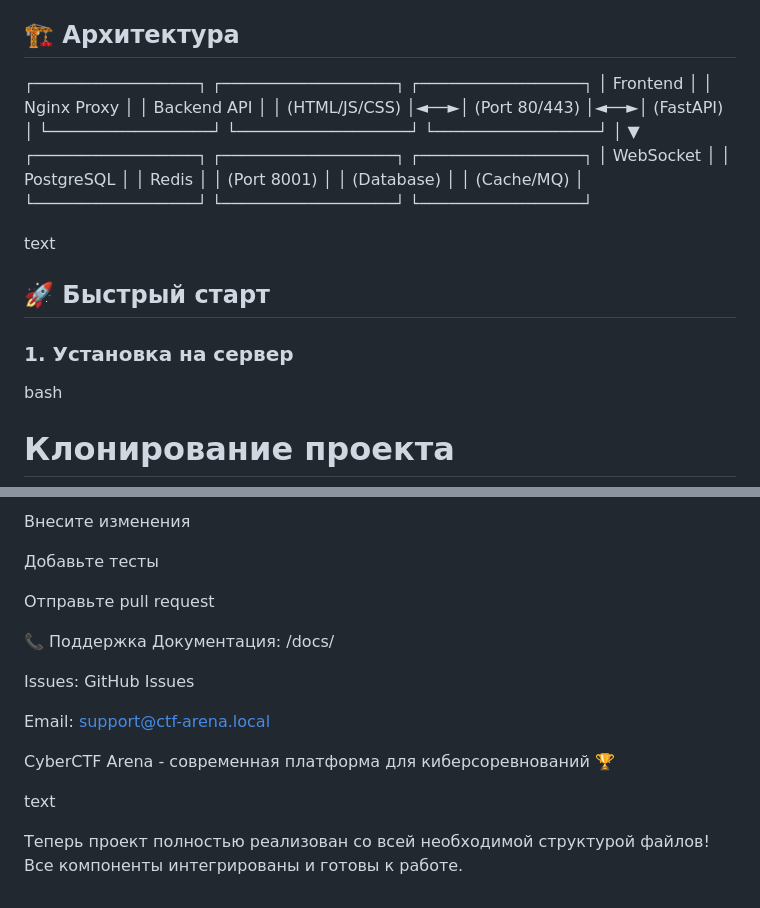
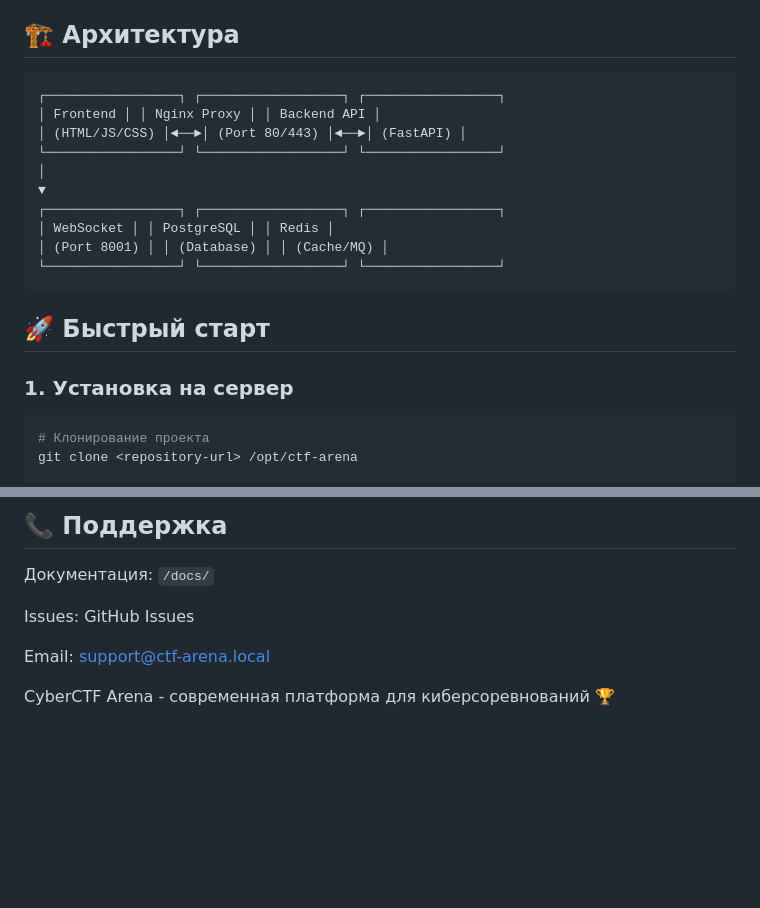
Before and after one commit to Mapma3eka262/ctf-arena, a Markdown page: README.md, 2 parts joined by grey strips. GitHub-like rendering; blank space fills up the shorter version.

````diff
--- a/README.md
+++ b/README.md
@@ -14,6 +14,7 @@
 - **📱 Адаптивный дизайн** - Работает на всех устройствах
 
 ## 🏗️ Архитектура
+```
 ┌─────────────────┐ ┌──────────────────┐ ┌─────────────────┐
 │ Frontend │ │ Nginx Proxy │ │ Backend API │
 │ (HTML/JS/CSS) │◄──►│ (Port 80/443) │◄──►│ (FastAPI) │
@@ -24,14 +25,12 @@
 │ WebSocket │ │ PostgreSQL │ │ Redis │
 │ (Port 8001) │ │ (Database) │ │ (Cache/MQ) │
 └─────────────────┘ └──────────────────┘ └─────────────────┘
-
-text
+```
 
 ## 🚀 Быстрый старт
 
 ### 1. Установка на сервер
-
-bash
+```bash
 # Клонирование проекта
 git clone <repository-url> /opt/ctf-arena
 
@@ -170,19 +176,9 @@ MIT License - смотрите файл LICENSE для деталей.
 
-Внесите изменения
-
-Добавьте тесты
-
-Отправьте pull request
-
-📞 Поддержка
-Документация: /docs/
+## 📞 Поддержка
+Документация: ```/docs/```
 
 Issues: GitHub Issues
 
 Email: support@ctf-arena.local
 
 CyberCTF Arena - современная платформа для киберсоревнований 🏆
-
-text
-
-Теперь проект полностью реализован со всей необходимой структурой файлов! Все компоненты интегрированы и готовы к работе.
````
Also changed, not shown: other parts of README.md (+55 -48 lines).
